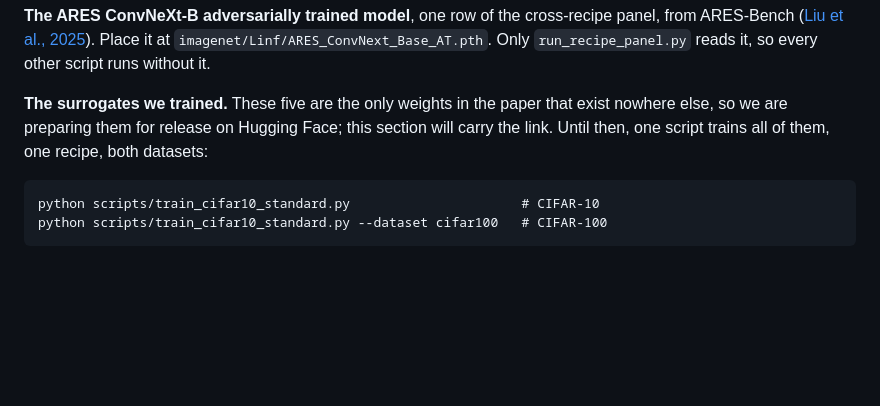
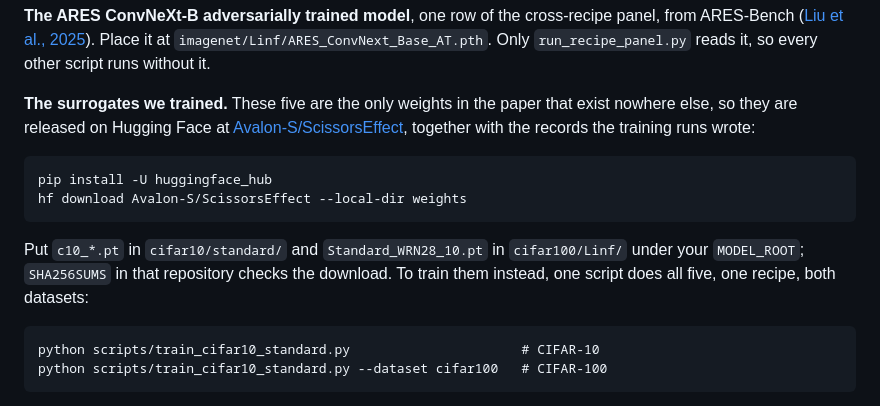
Before and after one commit to Avalon-S/ScissorsEffect, a Markdown page: README.md, the part around one of its changes. GitHub-like rendering; blank space fills up the shorter version.

Commit message:
Add HF weights link and download instructions to README

````diff
--- a/README.md
+++ b/README.md
@@ -123,9 +124,19 @@ it at `imagenet/Linf/ARES_ConvNext_Base_AT.pth`. Only `run_recipe_panel.py` read
 it, so every other script runs without it.
 
 **The surrogates we trained.** These five are the only weights in the paper that
-exist nowhere else, so we are preparing them for release on Hugging Face; this
-section will carry the link. Until then, one script trains all of them, one
-recipe, both datasets:
+exist nowhere else, so they are released on Hugging Face at
+[Avalon-S/ScissorsEffect](https://huggingface.co/Avalon-S/ScissorsEffect),
+together with the records the training runs wrote:
+
+```
+pip install -U huggingface_hub
+hf download Avalon-S/ScissorsEffect --local-dir weights
+```
+
+Put `c10_*.pt` in `cifar10/standard/` and `Standard_WRN28_10.pt` in
+`cifar100/Linf/` under your `MODEL_ROOT`; `SHA256SUMS` in that repository checks
+the download. To train them instead, one script does all five, one recipe, both
+datasets:
 
 ```
 python scripts/train_cifar10_standard.py                      # CIFAR-10
````
Also changed, not shown: other parts of README.md (+1 -0 lines).
